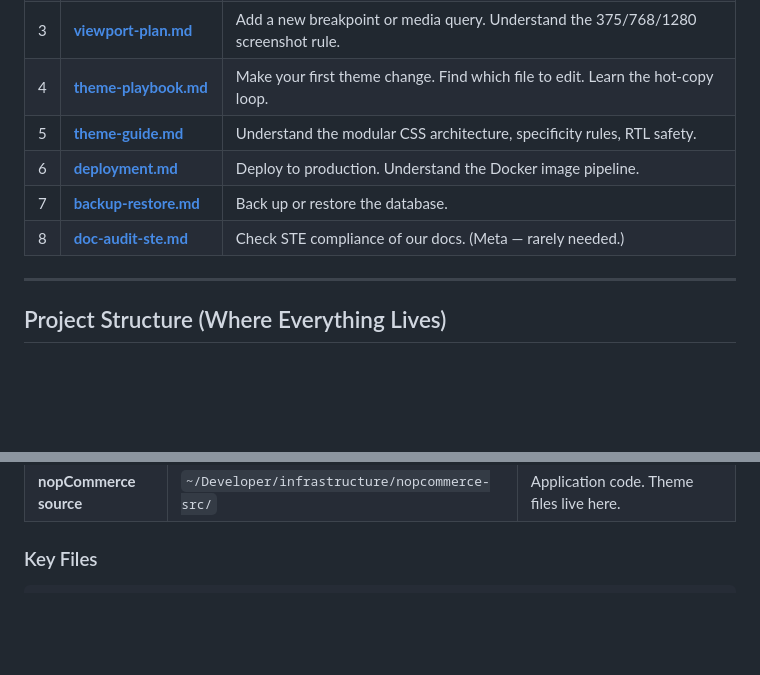
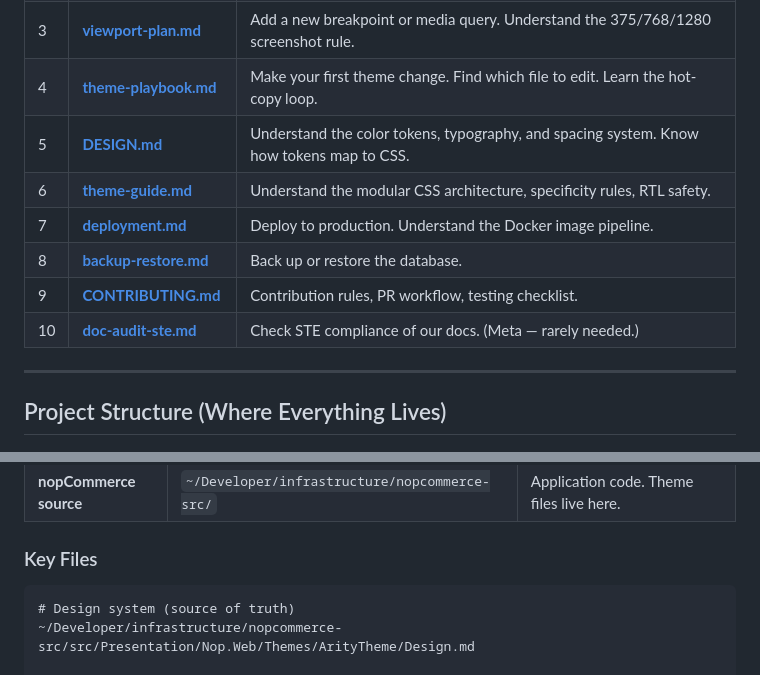
Before and after one commit to murungu/infrastructure, a Markdown page: docs/branding/README.md, 2 parts joined by grey strips. Drawn GitHub-style; blank space fills up the shorter version.

````diff
--- a/docs/branding/README.md
+++ b/docs/branding/README.md
@@ -94,10 +94,12 @@ Read these in order if you need depth on a topic:
 | 2 | **[ui-gaps.md](ui-gaps.md)** | Know the full UI review findings (desktop + mobile + branding + content). |
 | 3 | **[viewport-plan.md](viewport-plan.md)** | Add a new breakpoint or media query. Understand the 375/768/1280 screenshot rule. |
 | 4 | **[theme-playbook.md](theme-playbook.md)** | Make your first theme change. Find which file to edit. Learn the hot-copy loop. |
-| 5 | **[theme-guide.md](theme-guide.md)** | Understand the modular CSS architecture, specificity rules, RTL safety. |
-| 6 | **[deployment.md](deployment.md)** | Deploy to production. Understand the Docker image pipeline. |
-| 7 | **[backup-restore.md](backup-restore.md)** | Back up or restore the database. |
-| 8 | **[doc-audit-ste.md](doc-audit-ste.md)** | Check STE compliance of our docs. (Meta — rarely needed.) |
+| 5 | **[DESIGN.md](DESIGN.md)** | Understand the color tokens, typography, and spacing system. Know how tokens map to CSS. |
+| 6 | **[theme-guide.md](theme-guide.md)** | Understand the modular CSS architecture, specificity rules, RTL safety. |
+| 7 | **[deployment.md](deployment.md)** | Deploy to production. Understand the Docker image pipeline. |
+| 8 | **[backup-restore.md](backup-restore.md)** | Back up or restore the database. |
+| 9 | **[CONTRIBUTING.md](CONTRIBUTING.md)** | Contribution rules, PR workflow, testing checklist. |
+| 10 | **[doc-audit-ste.md](doc-audit-ste.md)** | Check STE compliance of our docs. (Meta — rarely needed.) |
 
 ---
 
@@ -113,6 +115,9 @@ Read these in order if you need depth on a topic:
 ### Key Files
 
 ```
+# Design system (source of truth)
+~/Developer/infrastructure/nopcommerce-src/src/Presentation/Nop.Web/Themes/ArityTheme/Design.md
+
 # Theme CSS (edit these for styling)
 ~/Developer/infrastructure/nopcommerce-src/src/Presentation/Nop.Web/Themes/ArityTheme/Content/css/
 ├── arity.tokens.css       # Colors, fonts, spacing variables
````
Also changed, not shown: docs/branding/CONTRIBUTING.md (added, +131 -0 lines), docs/branding/DESIGN.md (added, +138 -0 lines).
